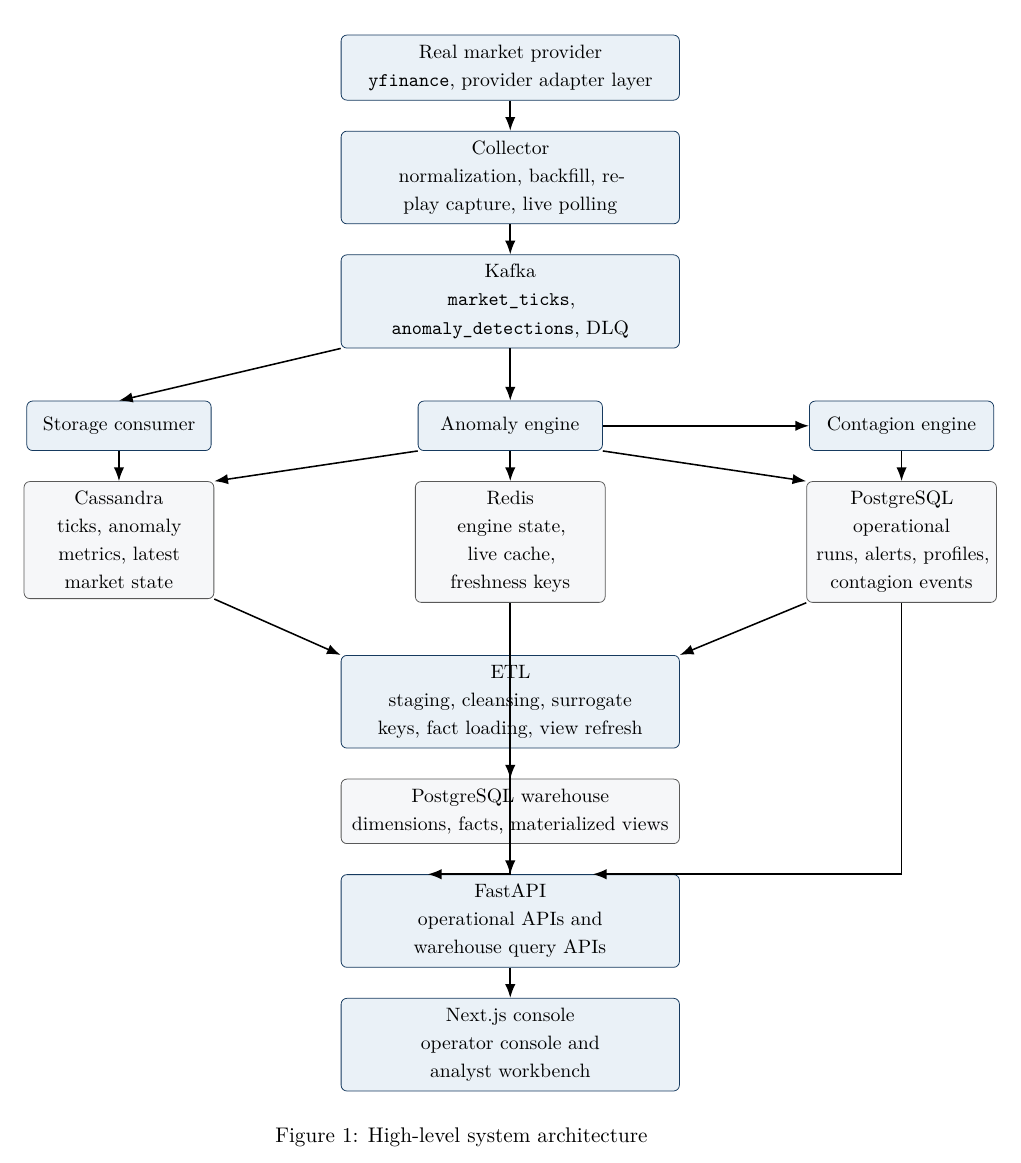
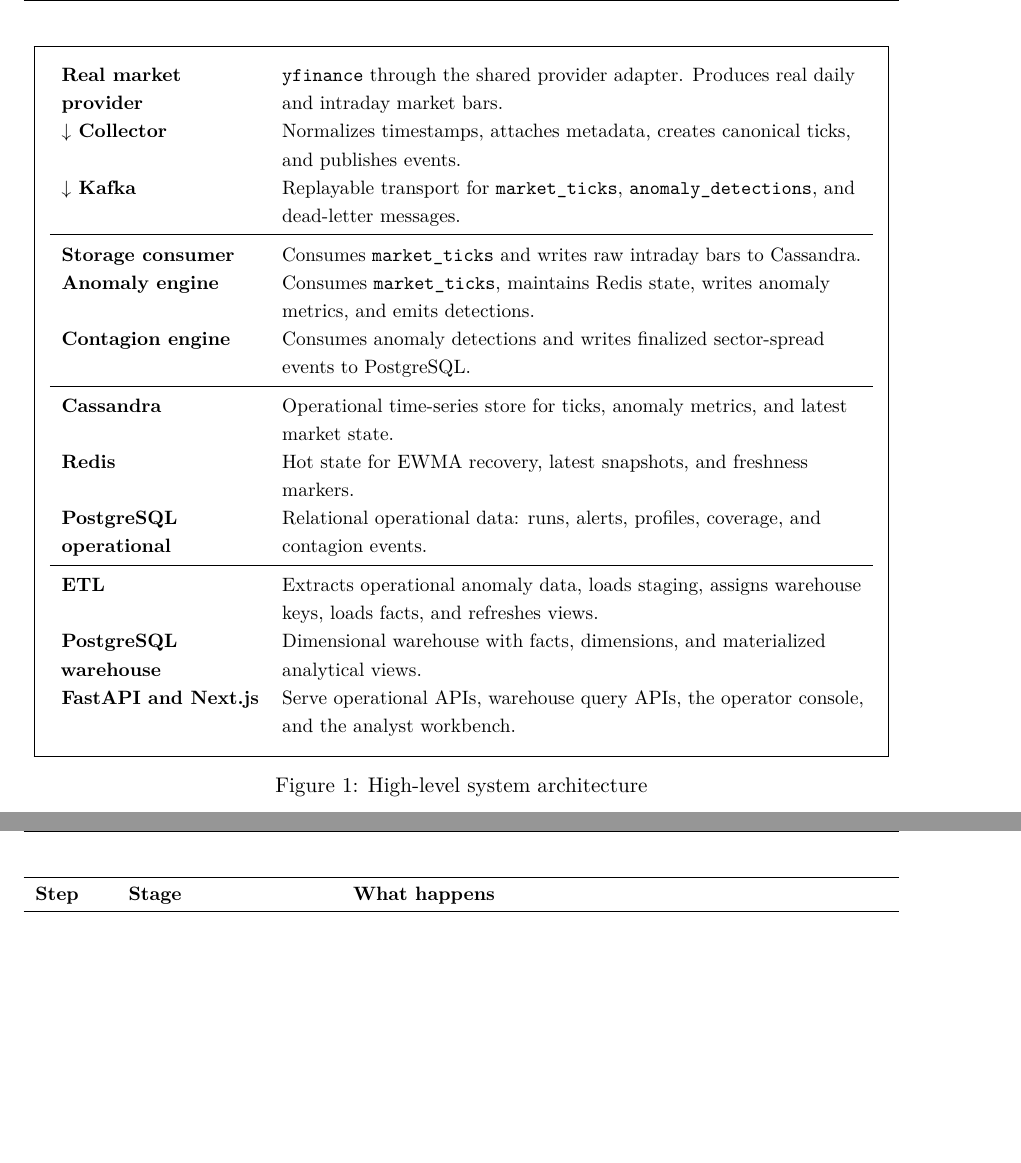
Before and after one commit to aryan1078/indian-equities-market-surveillance-platform, a LaTeX paper (docs/final_report.tex): part of page 7 of 18 before the commit and two parts of pages 7 and 8 of 18 after it, the two joined at a grey line, cut at the place of the change, the shorter picture padded with empty space. Compiled offline with pdfLaTeX.

Commit message:
Replace fragile report diagrams with stable layouts

```diff
--- a/docs/final_report.tex
+++ b/docs/final_report.tex
@@ -164,50 +164,28 @@ The system uses polyglot persistence because the workload demands it. Kafka prov
 
 \begin{figure}[H]
 \centering
-\begin{tikzpicture}[
-    node distance=0.55cm and 0.6cm,
-    font=\small,
-    box/.style={draw=accent, rounded corners=3pt, fill=softaccent, text width=3.0cm, minimum height=0.9cm, align=center, inner sep=5pt},
-    widebox/.style={draw=accent, rounded corners=3pt, fill=softaccent, text width=5.8cm, minimum height=0.9cm, align=center, inner sep=5pt},
-    store/.style={draw=black!65, rounded corners=3pt, fill=softgray, text width=3.1cm, minimum height=0.9cm, align=center, inner sep=5pt},
-    widestore/.style={draw=black!65, rounded corners=3pt, fill=softgray, text width=5.8cm, minimum height=0.9cm, align=center, inner sep=5pt},
-    arrow/.style={-{Latex[length=2.5mm]}, thick}
-]
-\node[widebox] (provider) {Real market provider \\ \texttt{yfinance}, provider adapter layer};
-\node[widebox, below=of provider] (collector) {Collector \\ normalization, backfill, replay capture, live polling};
-\node[widebox, below=of collector] (kafka) {Kafka \\ \texttt{market\_ticks}, \texttt{anomaly\_detections}, DLQ};
-
-\node[box, below left=0.95cm and 2.35cm of kafka] (storage) {Storage consumer};
-\node[box, below=0.95cm of kafka] (anomaly) {Anomaly engine};
-\node[box, below right=0.95cm and 2.35cm of kafka] (contagion) {Contagion engine};
-
-\node[store, below=of storage] (cass) {Cassandra \\ ticks, anomaly metrics, latest market state};
-\node[store, below=of anomaly] (redis) {Redis \\ engine state, live cache, freshness keys};
-\node[store, below=of contagion] (pgop) {PostgreSQL operational \\ runs, alerts, profiles, contagion events};
-
-\node[widebox, below=0.95cm of redis] (etl) {ETL \\ staging, cleansing, surrogate keys, fact loading, view refresh};
-\node[widestore, below=of etl] (warehouse) {PostgreSQL warehouse \\ dimensions, facts, materialized views};
-\node[widebox, below=of warehouse] (api) {FastAPI \\ operational APIs and warehouse query APIs};
-\node[widebox, below=of api] (frontend) {Next.js console \\ operator console and analyst workbench};
-
-\draw[arrow] (provider.south) -- (collector.north);
-\draw[arrow] (collector.south) -- (kafka.north);
-\draw[arrow] (kafka.south west) -- (storage.north);
-\draw[arrow] (kafka.south) -- (anomaly.north);
-\draw[arrow] (anomaly.east) -- (contagion.west);
-\draw[arrow] (storage.south) -- (cass.north);
-\draw[arrow] (anomaly.south west) -- (cass.north east);
-\draw[arrow] (anomaly.south) -- (redis.north);
-\draw[arrow] (anomaly.south east) -- (pgop.north west);
-\draw[arrow] (contagion.south) -- (pgop.north);
-\draw[arrow] (cass.south east) -- (etl.north west);
-\draw[arrow] (pgop.south west) -- (etl.north east);
-\draw[arrow] (etl.south) -- (warehouse.north);
-\draw[arrow] (redis.south) |- ([xshift=-1.5cm]api.north);
-\draw[arrow] (pgop.south) |- ([xshift=1.5cm]api.north);
-\draw[arrow] (warehouse.south) -- (api.north);
-\draw[arrow] (api.south) -- (frontend.north);
-\end{tikzpicture}
+\setlength{\fboxsep}{8pt}
+\fbox{%
+\begin{minipage}{0.94\textwidth}
+\small
+\begin{tabularx}{\textwidth}{>{\bfseries}L{0.24\textwidth}Y}
+Real market provider & \texttt{yfinance} through the shared provider adapter. Produces real daily and intraday market bars. \\
+\(\downarrow\) Collector & Normalizes timestamps, attaches metadata, creates canonical ticks, and publishes events. \\
+\(\downarrow\) Kafka & Replayable transport for \texttt{market\_ticks}, \texttt{anomaly\_detections}, and dead-letter messages. \\
+\midrule
+Storage consumer & Consumes \texttt{market\_ticks} and writes raw intraday bars to Cassandra. \\
+Anomaly engine & Consumes \texttt{market\_ticks}, maintains Redis state, writes anomaly metrics, and emits detections. \\
+Contagion engine & Consumes anomaly detections and writes finalized sector-spread events to PostgreSQL. \\
+\midrule
+Cassandra & Operational time-series store for ticks, anomaly metrics, and latest market state. \\
+Redis & Hot state for EWMA recovery, latest snapshots, and freshness markers. \\
+PostgreSQL operational & Relational operational data: runs, alerts, profiles, coverage, and contagion events. \\
+\midrule
+ETL & Extracts operational anomaly data, loads staging, assigns warehouse keys, loads facts, and refreshes views. \\
+PostgreSQL warehouse & Dimensional warehouse with facts, dimensions, and materialized analytical views. \\
+FastAPI and Next.js & Serve operational APIs, warehouse query APIs, the operator console, and the analyst workbench. \\
+\end{tabularx}
+\end{minipage}}
 \caption{High-level system architecture}
 \label{fig:architecture}
 \end{figure}
@@ -244,0 +203 @@ The easiest way to understand the application is to follow one market bar from s
+\textbf{Step} & \textbf{Stage} & \textbf{What happens} \\
```
Also changed, not shown: docs/final_report.tex (86 more changed lines).
